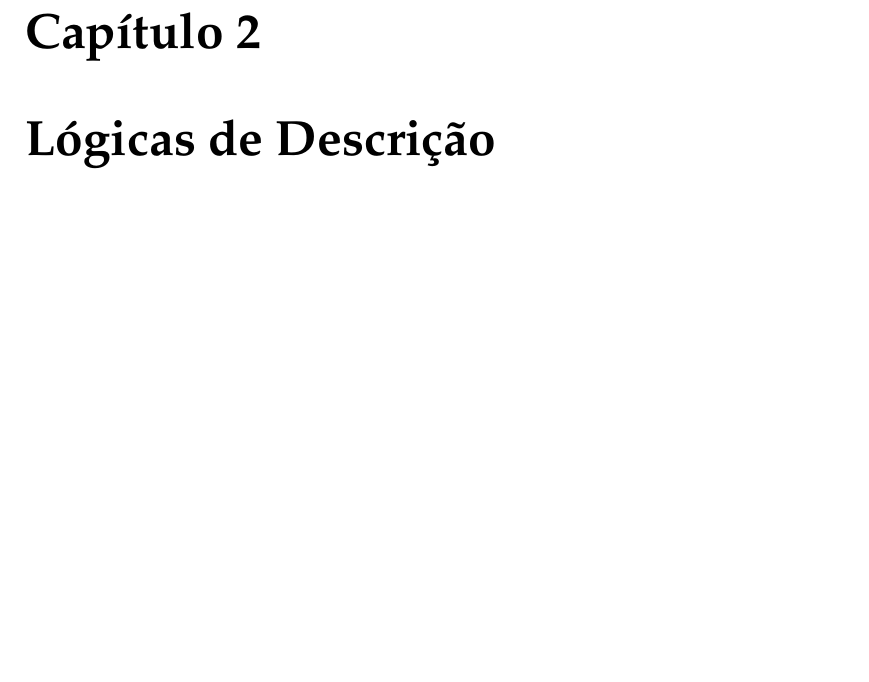
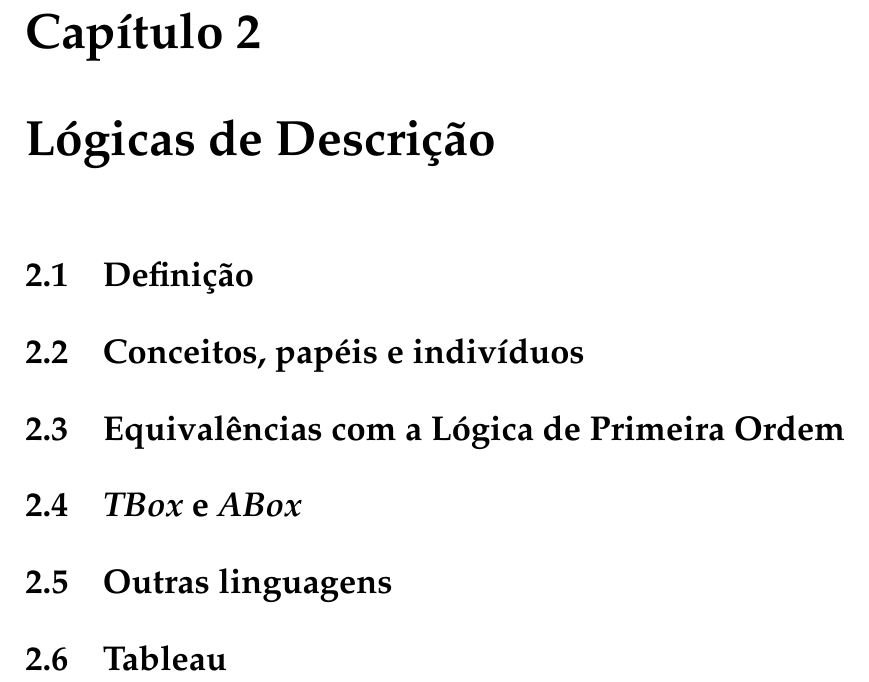
Before and after one commit to lsflp/MAC0499, a LaTeX document (Monografia/monografia.tex, which reads Monografia/Capitulos/Logicas/logicas.tex): part of page 11 of 17, cut so that both start at the same text, the shorter picture padded with empty space. Compiled offline with pdfLaTeX.

Commit message:
Começando o segundo capítulo

```diff
--- /dev/null
+++ b/Monografia/Capitulos/Logicas/logicas.tex
@@ -0,0 +1,13 @@
+\chapter{Lógicas de Descrição}
+
+\section{Definição}
+
+\section{Conceitos, papéis e indivíduos}
+
+\section{Equivalências com a Lógica de Primeira Ordem}
+
+\section{\textit{TBox} e \textit{ABox}}
+
+\section{Outras linguagens}
+
+\section{Tableau}
```
Also changed, not shown: Monografia/monografia.tex (+1 -1 lines), Monografia/monografia.pdf.
